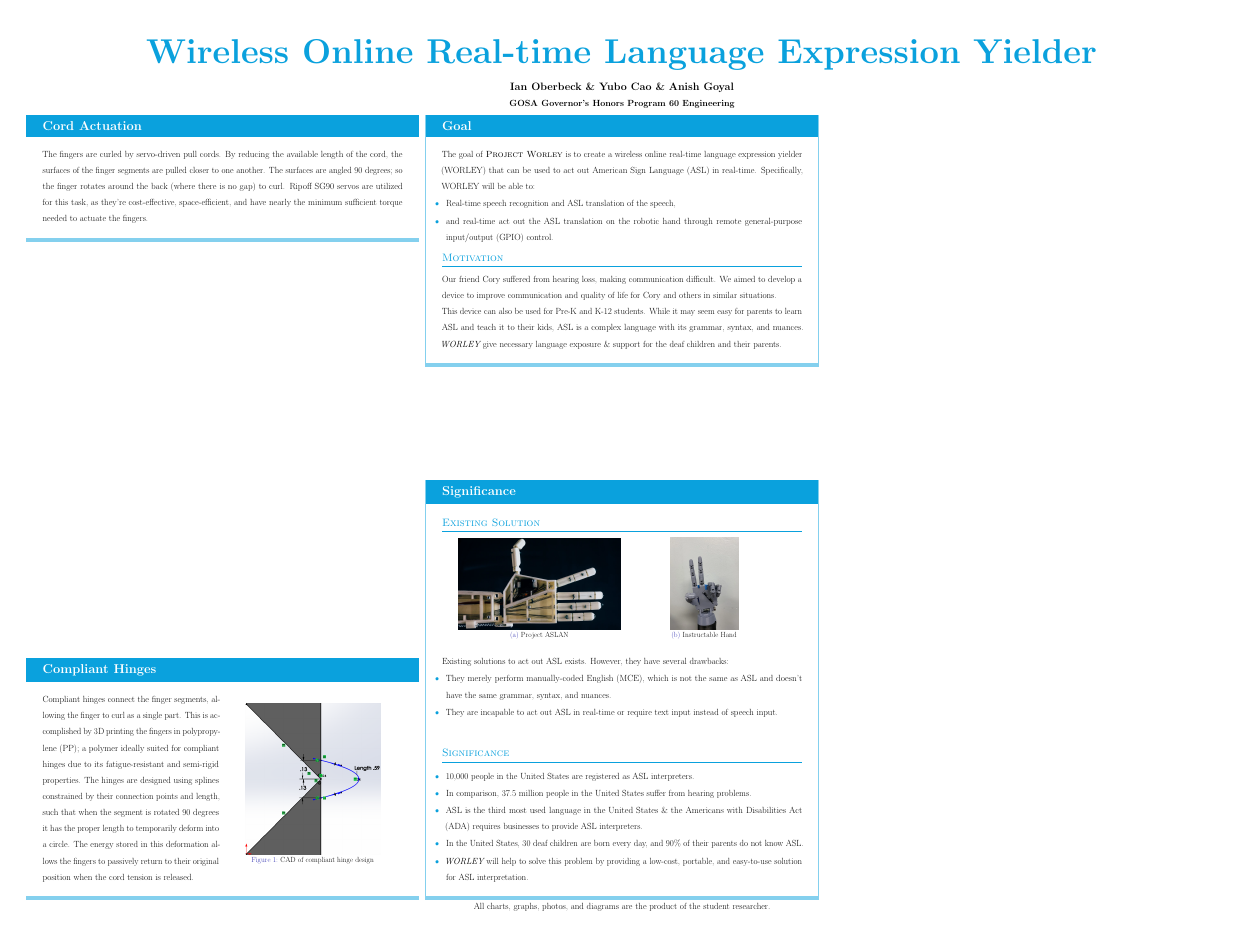
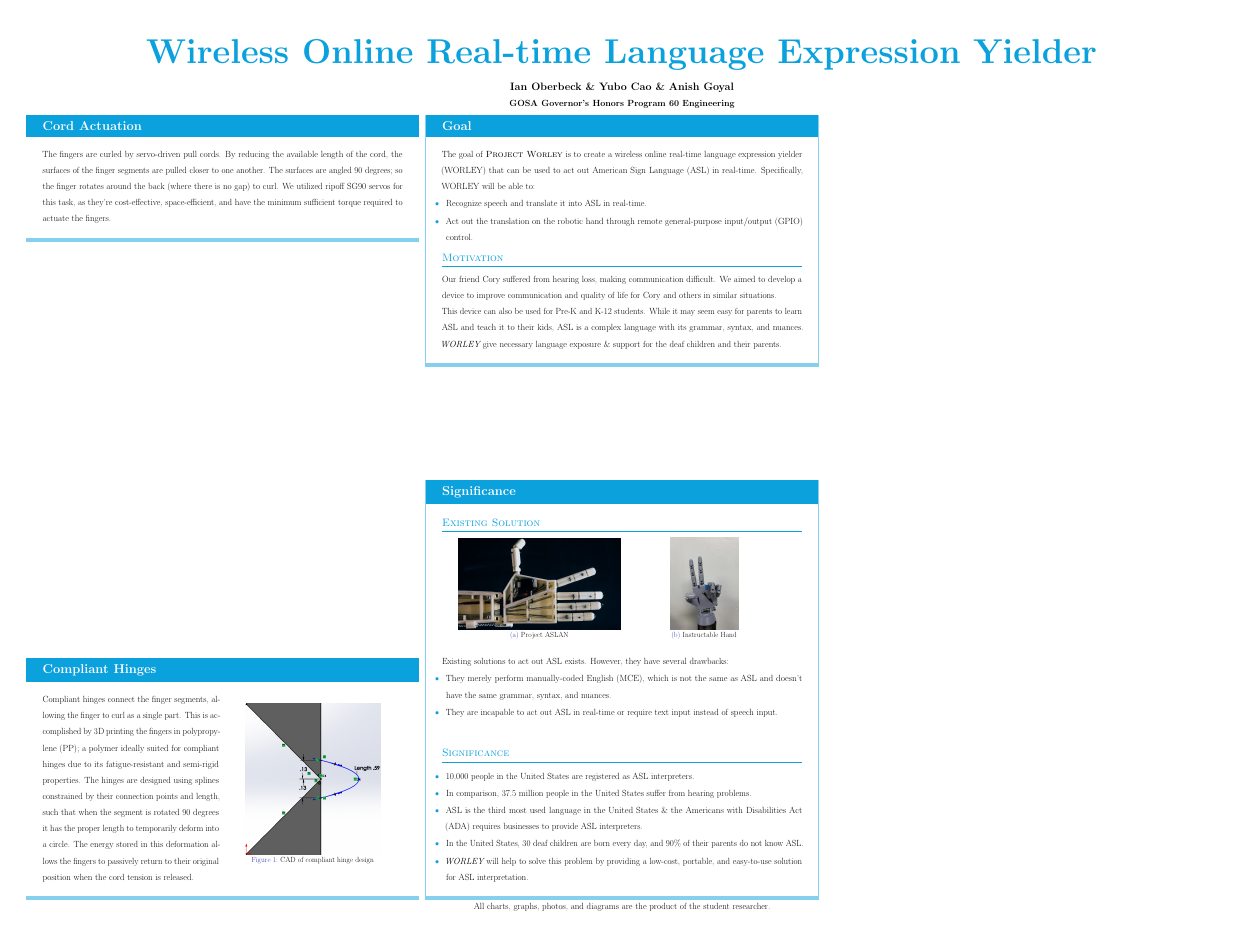
Before and after one commit to anishgoyal1108/worley, a LaTeX poster (poster/main.tex): the whole page. Compiled offline with pdfLaTeX.

Commit message:
feat: make some changes to poster TeX

```diff
--- a/poster/main.tex
+++ b/poster/main.tex
@@ -119,7 +119,7 @@
     \begin{column}{\colwidth}
       \begin{block}{Cord Actuation}
 
-        The fingers are curled by servo-driven pull cords. By reducing the available length of the cord, the surfaces of the finger segments are pulled closer to one another. The surfaces are angled 90 degrees; so the finger rotates around the back (where there is no gap) to curl. Ripoff SG90 servos are utilized for this task, as they're cost-effective, space-efficient, and have nearly the minimum sufficient torque needed to actuate the fingers.
+        The fingers are curled by servo-driven pull cords. By reducing the available length of the cord, the surfaces of the finger segments are pulled closer to one another. The surfaces are angled 90 degrees; so the finger rotates around the back (where there is no gap) to curl. We utilized ripoff SG90 servos for this task, as they're cost-effective, space-efficient, and have the minimum sufficient torque required to actuate the fingers.
 
       \end{block}
 
@@ -144,8 +144,8 @@
         The goal of \textsc{Project Worley} is to create a wireless online real-time language expression yielder (WORLEY) that can be used to act out American Sign Language (ASL) in real-time. Specifically, WORLEY will be able to:
 
         \begin{itemize}
-          \item Real-time speech recognition and ASL translation of the speech,
-          \item and real-time act out the ASL translation on the robotic hand through remote general-purpose input/output (GPIO) control.
+          \item Recognize speech and translate it into ASL in real-time.
+          \item Act out the translation on the robotic hand through remote general-purpose input/output (GPIO) control.
         \end{itemize}
 
         \header{Motivation}[0pt]
```
